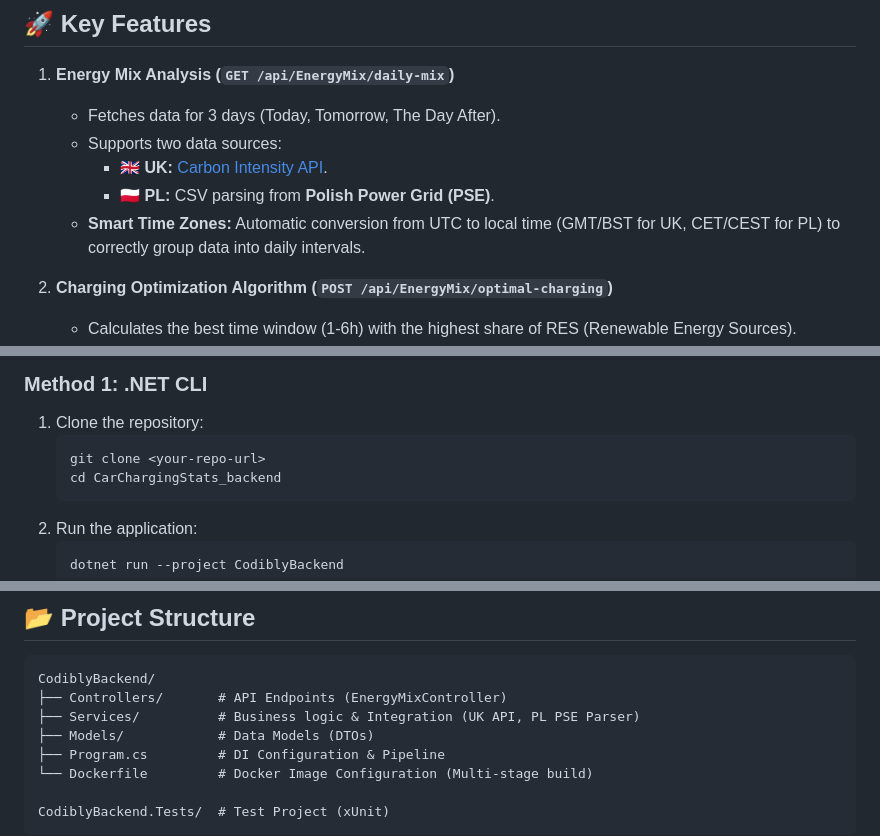
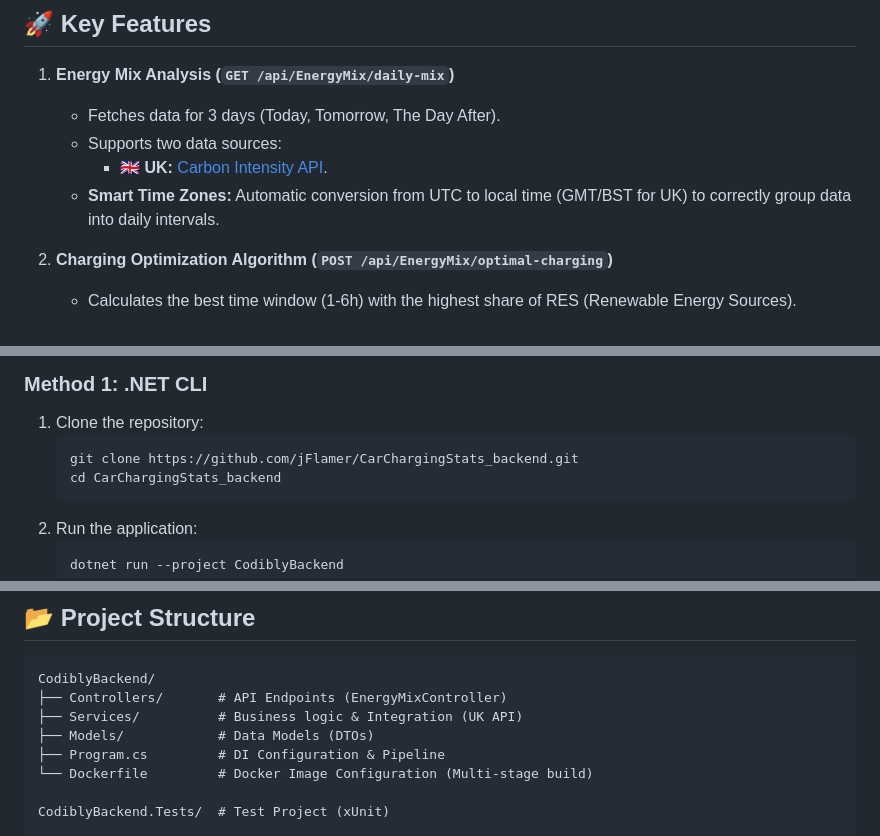
Before and after one commit to jFlamer/CarChargingStats_backend, a Markdown page: README.md, 3 parts joined by grey strips. GitHub-like rendering.

Commit message:
Update README to  fix URL
updated clone URL.

````diff
--- a/README.md
+++ b/README.md
@@ -8,8 +8,7 @@ REST API built with **.NET 8** for the **Codibly IT Academy 2025** recruitment t
     * Fetches data for 3 days (Today, Tomorrow, The Day After).
     * Supports two data sources:
         * 🇬🇧 **UK:** [Carbon Intensity API](https://carbon-intensity.github.io/api-definitions/).
-        * 🇵🇱 **PL:** CSV parsing from **Polish Power Grid (PSE)**.
-    * **Smart Time Zones:** Automatic conversion from UTC to local time (GMT/BST for UK, CET/CEST for PL) to correctly group data into daily intervals.
+    * **Smart Time Zones:** Automatic conversion from UTC to local time (GMT/BST for UK) to correctly group data into daily intervals.
 
 2.  **Charging Optimization Algorithm (`POST /api/EnergyMix/optimal-charging`)**
     * Calculates the best time window (1-6h) with the highest share of RES (Renewable Energy Sources).
@@ -34,7 +33,7 @@ REST API built with **.NET 8** for the **Codibly IT Academy 2025** recruitment t
 ### Method 1: .NET CLI
 1.  Clone the repository:
     ```bash
-    git clone <your-repo-url>
+    git clone https://github.com/jFlamer/CarChargingStats_backend.git
     cd CarChargingStats_backend
     ```
 2.  Run the application:
@@ -81,7 +80,7 @@ What is tested?
 ```plaintext
 CodiblyBackend/
 ├── Controllers/       # API Endpoints (EnergyMixController)
-├── Services/          # Business logic & Integration (UK API, PL PSE Parser)
+├── Services/          # Business logic & Integration (UK API)
 ├── Models/            # Data Models (DTOs)
 ├── Program.cs         # DI Configuration & Pipeline
 └── Dockerfile         # Docker Image Configuration (Multi-stage build)
````
